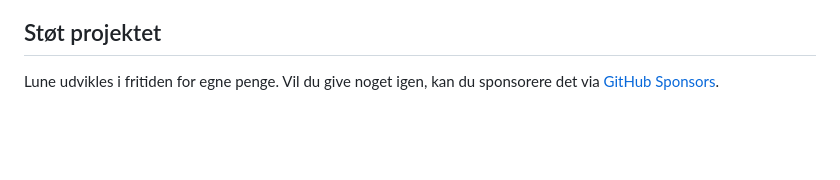
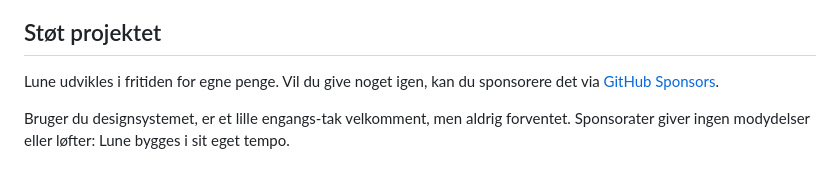
Before and after one commit to Birkemosen/lune-design-system, a Markdown page: README.md, the part around the change. Drawn GitHub-style; blank space fills up the shorter version.

Commit message:
README: lighter sponsor note, no amounts

```diff
--- a/README.md
+++ b/README.md
@@ -62,3 +62,6 @@ eller som godkendt af projektet.
 
 Lune udvikles i fritiden for egne penge. Vil du give noget igen, kan du sponsorere det via
 [GitHub Sponsors](https://github.com/sponsors/Birkemosen).
+
+Bruger du designsystemet, er et lille engangs-tak velkomment, men aldrig forventet.
+Sponsorater giver ingen modydelser eller løfter: Lune bygges i sit eget tempo.
```
